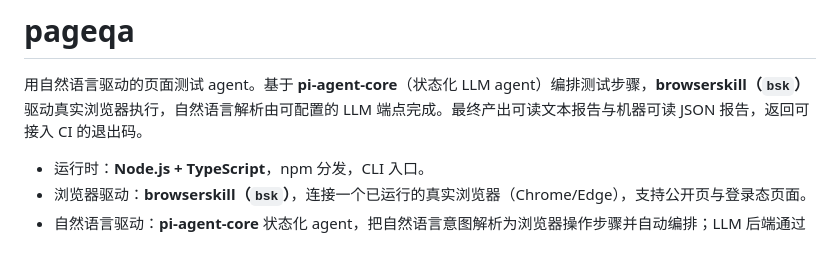
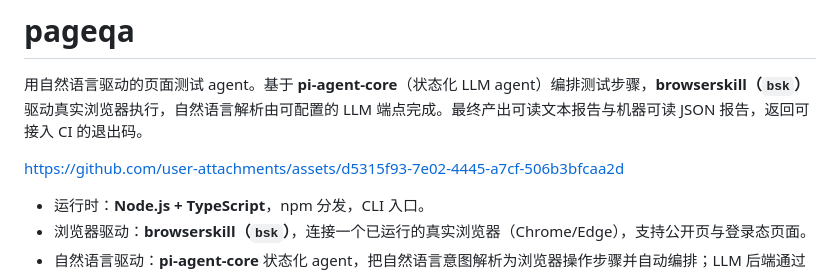
Before and after one commit to klren0312/pageqa, a Markdown page: README.md, the part around the change. Rendered like a GitHub page; blank space fills up the shorter version.

Commit message:
doc: add video

```diff
--- a/README.md
+++ b/README.md
@@ -1,6 +1,12 @@
 # pageqa
 
 用自然语言驱动的页面测试 agent。基于 **pi-agent-core**（状态化 LLM agent）编排测试步骤，**browserskill（`bsk`）** 驱动真实浏览器执行，自然语言解析由可配置的 LLM 端点完成。最终产出可读文本报告与机器可读 JSON 报告，返回可接入 CI 的退出码。
+
+
+
+https://github.com/user-attachments/assets/d5315f93-7e02-4445-a7cf-506b3bfcaa2d
+
+
 
 - 运行时：**Node.js + TypeScript**，npm 分发，CLI 入口。
 - 浏览器驱动：**browserskill（`bsk`）**，连接一个已运行的真实浏览器（Chrome/Edge），支持公开页与登录态页面。
```
